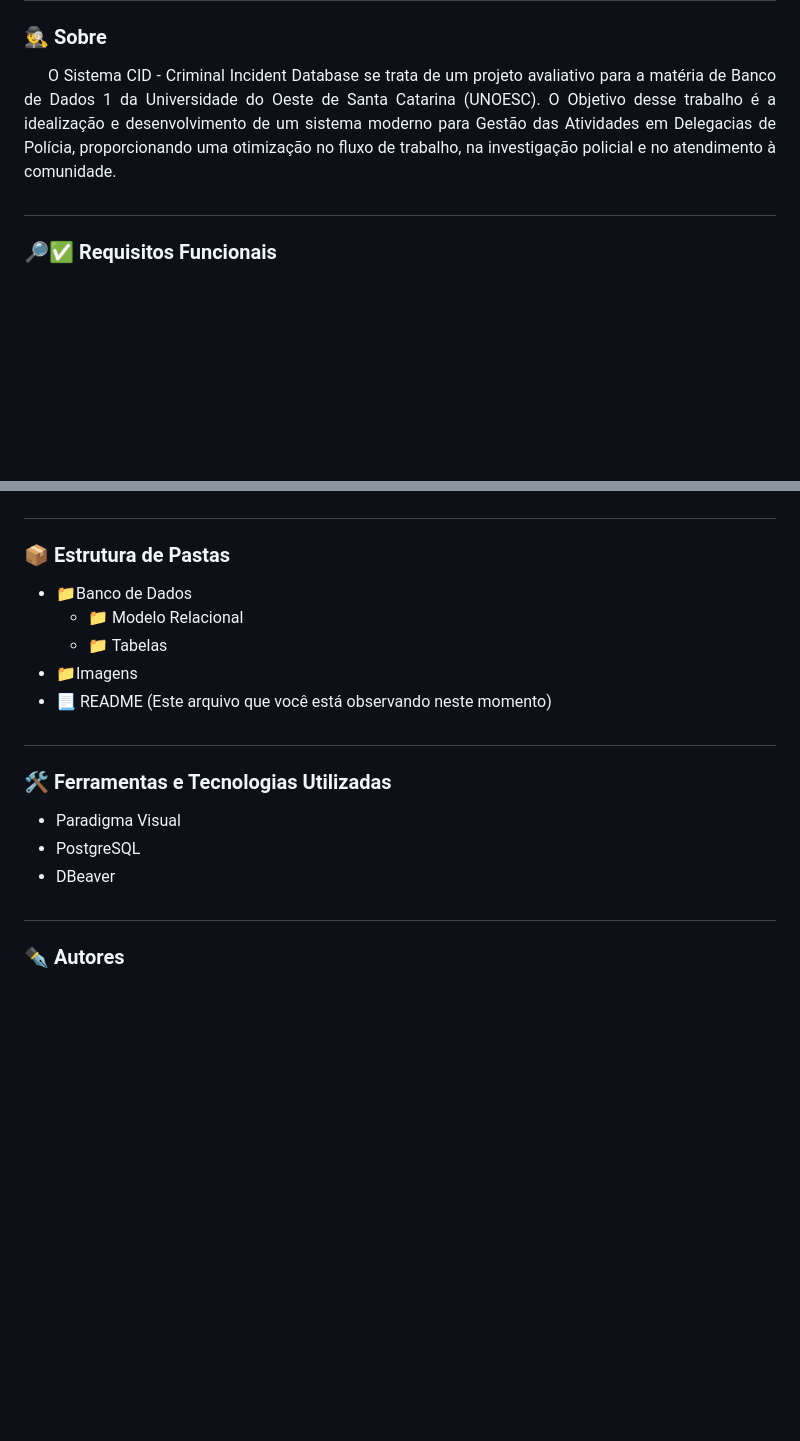
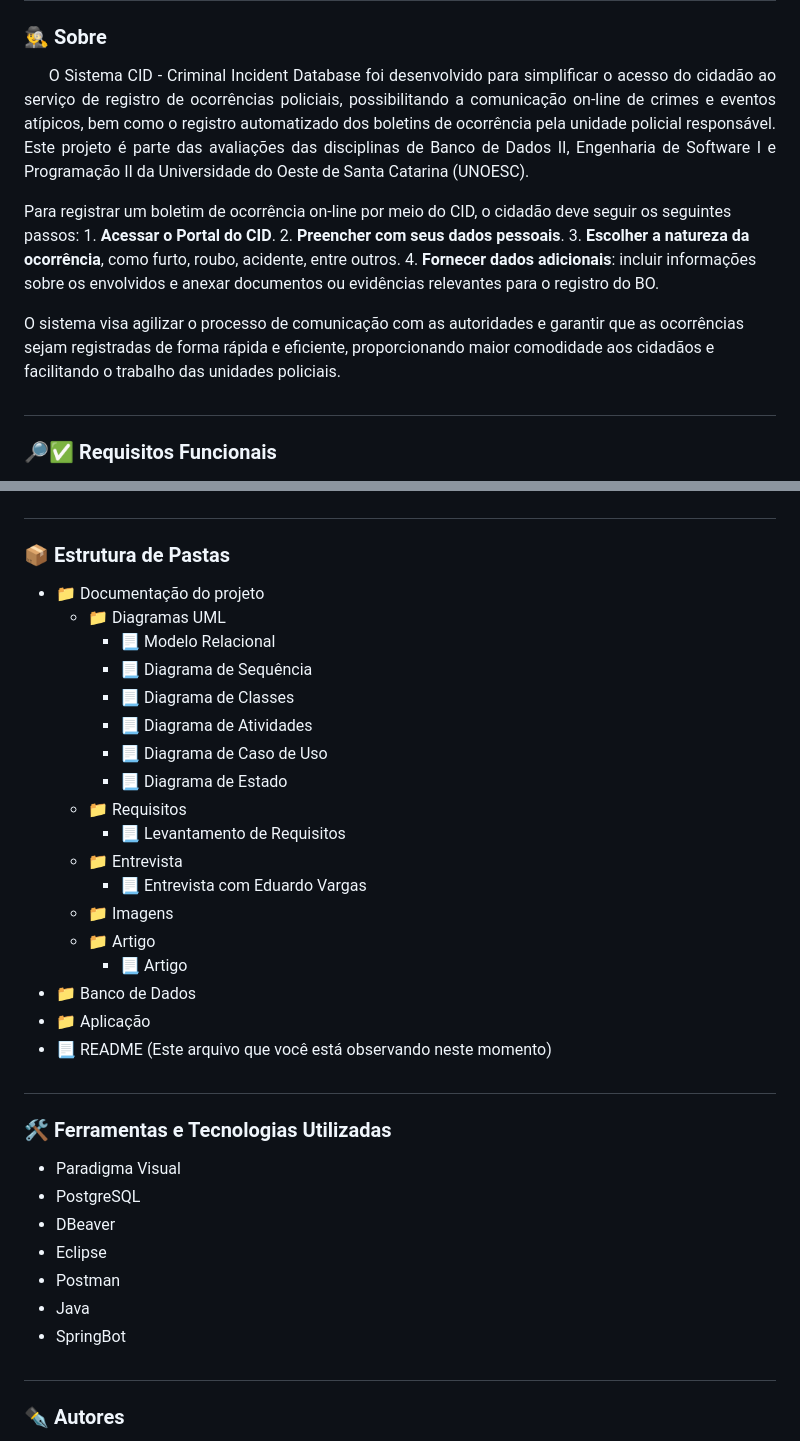
Before and after one commit to ManelSMO/cidProject, a Markdown page: README.md, 2 parts joined by grey strips. Rendered like a GitHub page; blank space fills up the shorter version.

```diff
--- a/README.md
+++ b/README.md
@@ -5,8 +5,16 @@
 ### 🕵️‍♂️ Sobre
 <p align="justify">
 &nbsp&nbsp&nbsp&nbsp
-O Sistema CID - Criminal Incident Database se trata de um projeto avaliativo para a matéria de Banco de Dados 1 da Universidade do Oeste de Santa Catarina (UNOESC). O Objetivo desse trabalho é a idealização e desenvolvimento de um sistema moderno para Gestão das Atividades em Delegacias de Polícia, proporcionando uma otimização no fluxo de trabalho, na investigação policial e no atendimento à comunidade.
+O Sistema CID - Criminal Incident Database foi desenvolvido para simplificar o acesso do cidadão ao serviço de registro de ocorrências policiais, possibilitando a comunicação on-line de crimes e eventos atípicos, bem como o registro automatizado dos boletins de ocorrência pela unidade policial responsável. Este projeto é parte das avaliações das disciplinas de Banco de Dados II, Engenharia de Software I e Programação II da Universidade do Oeste de Santa Catarina (UNOESC).
 </p>
+
+Para registrar um boletim de ocorrência on-line por meio do CID, o cidadão deve seguir os seguintes passos:
+    1. **Acessar o Portal do CID**.
+    2. **Preencher com seus dados pessoais**.
+    3. **Escolher a natureza da ocorrência**, como furto, roubo, acidente, entre outros.
+    4. **Fornecer dados adicionais**: incluir informações sobre os envolvidos e anexar documentos ou evidências relevantes para o registro do BO.
+
+O sistema visa agilizar o processo de comunicação com as autoridades e garantir que as ocorrências sejam registradas de forma rápida e eficiente, proporcionando maior comodidade aos cidadãos e facilitando o trabalho das unidades policiais.
 
 #
 
@@ -36,10 +44,23 @@ O Sistema CID - Criminal Incident Database se trata de um projeto avaliativo par
 #
 
 ### 📦 Estrutura de Pastas
-- 📁Banco de Dados
-    - 📁 Modelo Relacional
-    - 📁 Tabelas
-- 📁Imagens
+- 📁 Documentação do projeto
+    - 📁 Diagramas UML
+        - 📃 Modelo Relacional
+        - 📃 Diagrama de Sequência
+        - 📃 Diagrama de Classes
+        - 📃 Diagrama de Atividades
+        - 📃 Diagrama de Caso de Uso
+        - 📃 Diagrama de Estado
+    - 📁 Requisitos
+        - 📃 Levantamento de Requisitos
+    - 📁 Entrevista
+        - 📃 Entrevista com Eduardo Vargas
+    - 📁 Imagens
+    - 📁 Artigo
+        - 📃 Artigo
+- 📁 Banco de Dados
+- 📁 Aplicação
 - 📃 README (Este arquivo que você está observando neste momento)
 #
 
@@ -48,6 +69,10 @@ O Sistema CID - Criminal Incident Database se trata de um projeto avaliativo par
 - Paradigma Visual
 - PostgreSQL
 - DBeaver
+- Eclipse
+- Postman
+- Java
+- SpringBot
 #
 
 ### ✒️ Autores
```
